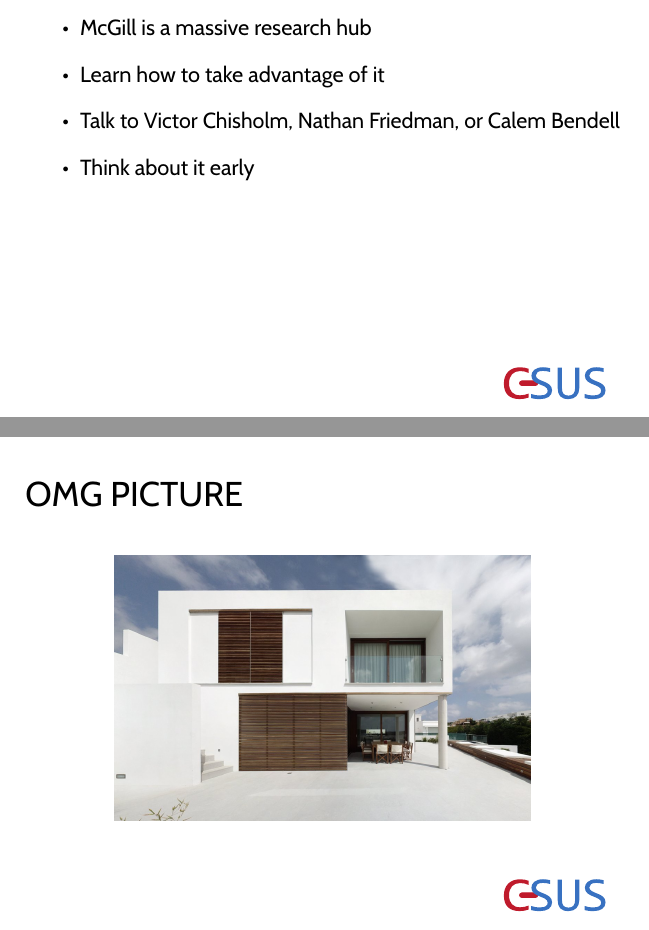
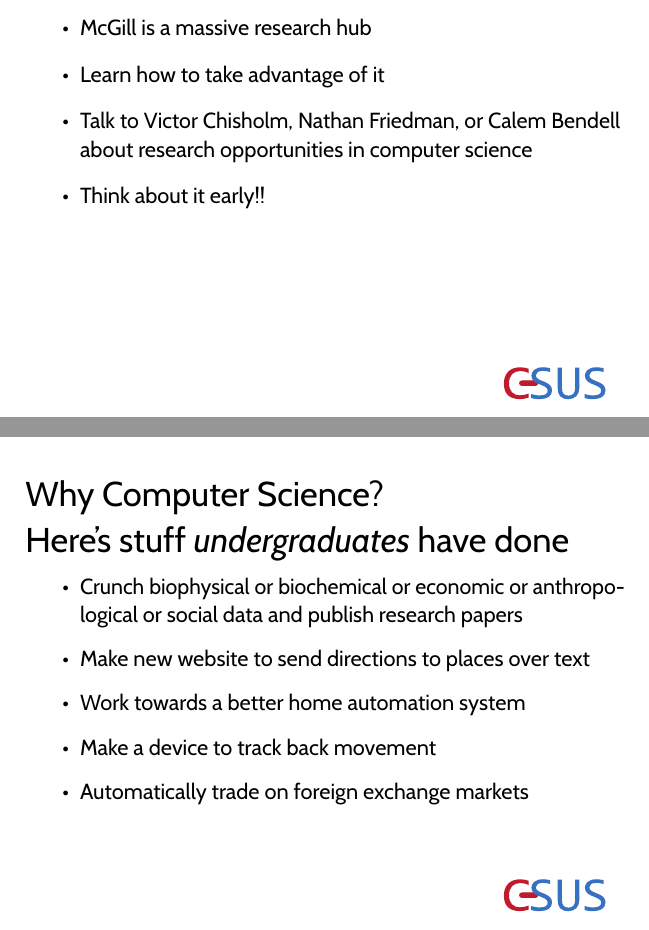
Before and after one commit to mcgill-csus/mcgill-csus-docs, a LaTeX document (presentations/mcgill computer science orientation/csus-presentation-orientation.tex): two parts of pages 6 and 8 of 8, joined at a grey line, cut so that both start at the same text. The pictures show the PDF file presentations/mcgill computer science orientation/csus-presentation-orientation.pdf that the author committed with the source.

Commit message:
new stuff!!

```diff
--- a/presentations/mcgill computer science orientation/csus-presentation-orientation.tex
+++ b/presentations/mcgill computer science orientation/csus-presentation-orientation.tex
@@ -75,8 +75,8 @@ a copy of this available at: mcgill-csus.github.io
 	\begin{itemize}
 		\item McGill is a massive research hub
 		\item Learn how to take advantage of it
-		\item Talk to Victor Chisholm, Nathan Friedman, or Calem Bendell
-		\item Think about it early
+		\item Talk to Victor Chisholm, Nathan Friedman, or Calem Bendell about research opportunities in computer science
+		\item Think about it early!!
 	\end{itemize}
 
 \clearpage
@@ -89,4 +89,3 @@ a copy of this available at: mcgill-csus.github.io
 		\item https://www.facebook.com/groups/hackmcgill/
 	\end{itemize}
 
-\section{OMG PICTURE}
@@ -93 +93,11 @@ a copy of this available at: mcgill-csus.github.io
 
+\section{Why Computer Science?  \\ Here's stuff \textit{undergraduates} have done}
+
+	\begin{itemize}
+		\item Crunch biophysical or biochemical or economic or anthropological or social data and publish research papers
+		\item Make new website to send directions to places over text
+		\item Work towards a better home automation system
+		\item Make a device to track back movement
+		\item Automatically trade on foreign exchange markets
+	\end{itemize}
+
```
Also changed, not shown: presentations/mcgill computer science orientation/csus-presentation-orientation.pdf, presentations/mcgill computer science orientation/csus-presentation-orientation.tex (5 more changed lines), 4 other files.
